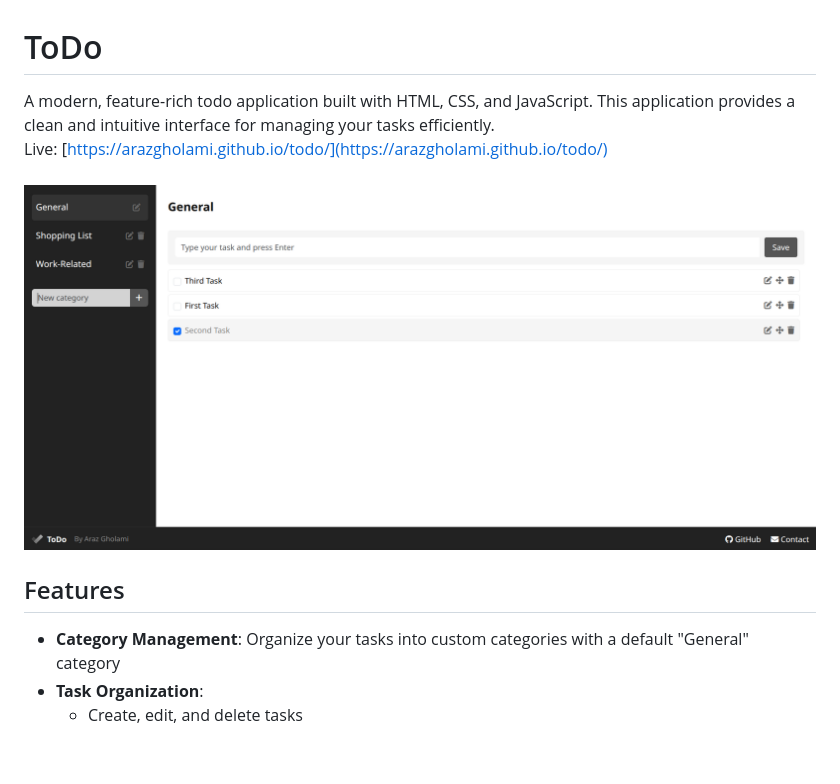
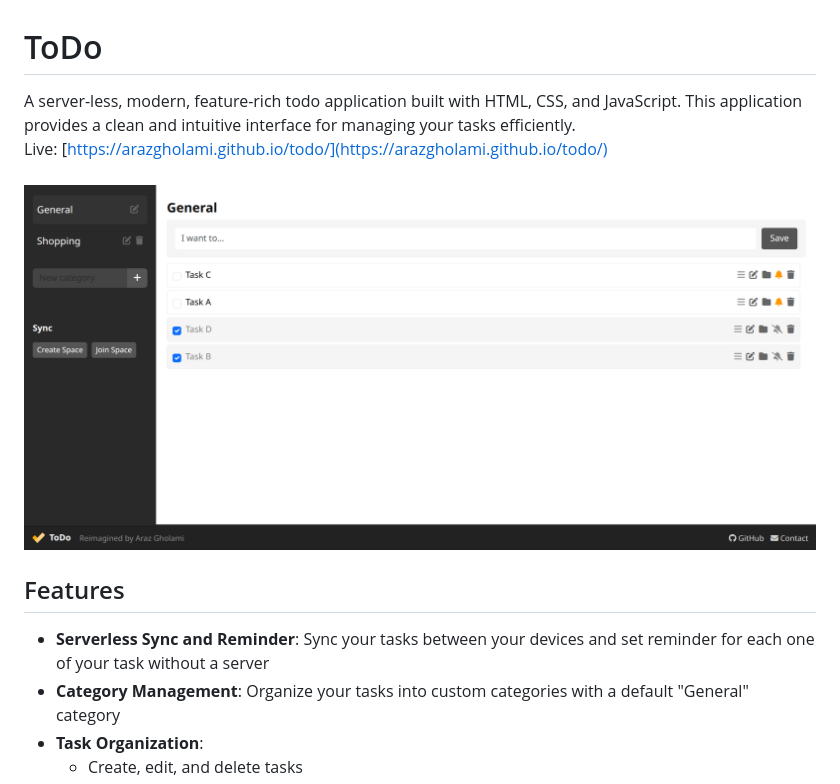
Before and after one commit to arazgholami/todo, a Markdown page: README.md, the part around the change. Rendered like a GitHub page; pictures changed too: screenshot.png; blank space fills up the shorter version.

Commit message:
Update README and Screenshot

```diff
--- a/README.md
+++ b/README.md
@@ -1,6 +1,6 @@
 # ToDo
 
-A modern, feature-rich todo application built with HTML, CSS, and JavaScript. This application provides a clean and intuitive interface for managing your tasks efficiently.
+A server-less, modern, feature-rich todo application built with HTML, CSS, and JavaScript. This application provides a clean and intuitive interface for managing your tasks efficiently.
 <br>
 Live: [https://arazgholami.github.io/todo/](https://arazgholami.github.io/todo/)
 <br><br>
@@ -8,6 +8,7 @@ Live: [https://arazgholami.github.io/todo/](https://arazgholami.github.io/todo/)
 
 ## Features
 
+- **Serverless Sync and Reminder**: Sync your tasks between your devices and set reminder for each one of your task without a server
 - **Category Management**: Organize your tasks into custom categories with a default "General" category
 - **Task Organization**:
   - Create, edit, and delete tasks
```
